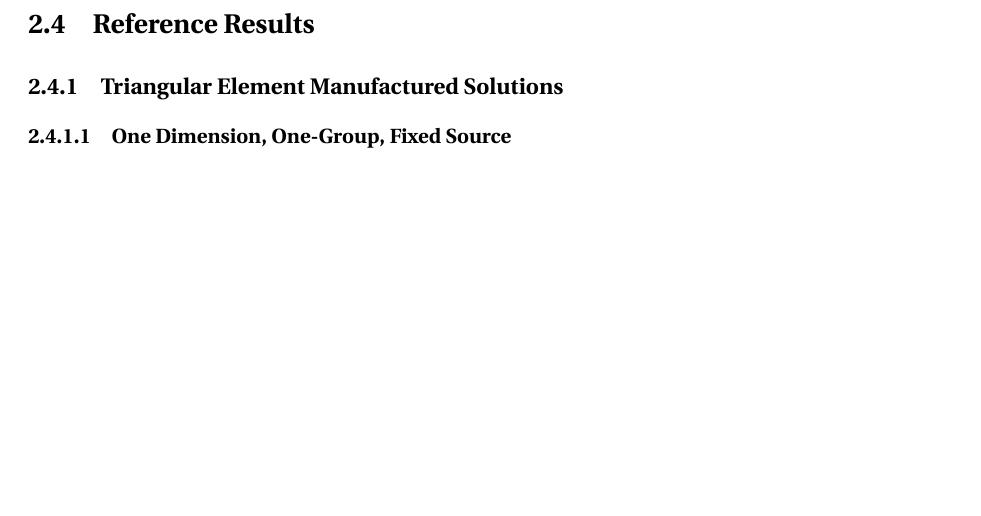
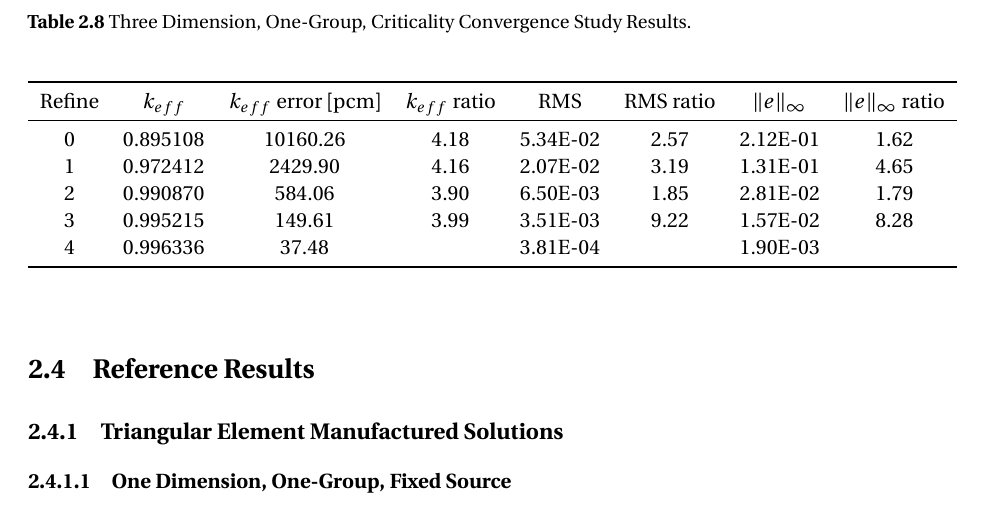
Before and after one commit to wcdawn/WilliamDawn-thesis, a LaTeX thesis (WilliamDawn-thesis.tex, which reads ch02_neutronDiffusion/ch02_neutronDiffusion.tex): part of page 34 of 44, cut at the place of the change, the shorter picture padded with empty space. Compiled offline with pdfLaTeX.

Commit message:
Update on Overleaf.

```diff
--- a/ch02_neutronDiffusion/ch02_neutronDiffusion.tex
+++ b/ch02_neutronDiffusion/ch02_neutronDiffusion.tex
@@ -867,6 +867,26 @@
       % refl0125
       % refl0500
   \subsection{Wedge Element Manufactured Solution Finite Cylinder}
+      \begin{table}
+        \caption{Three Dimension, One-Group, Criticality Convergence Study
+          Results.}
+        \label{tab:2d1g}
+        \begin{center}
+          \begin{tabular}{cccccccccc}
+            \toprule
+            Refine & $\keff$ & $\keff$ error [pcm] & $\keff$ ratio & RMS &
+              RMS ratio  & $\|e\|_{\infty}$ & $\|e\|_{\infty}$ ratio \\
+            \midrule
+            \csvreader[
+              %head to column names,
+              late after line=\\,
+              late after last line=\\\bottomrule,]
+              {ch02_neutronDiffusion/data/finite_cyl.csv}{}
+              {\csvcoli & \csvcolii & \csvcoliii & \csvcoliv & \csvcolv &
+              \csvcolvi & \csvcolxi & \csvcolxii}
+          \end{tabular}
+        \end{center}
+      \end{table}
   \subsection{Three Dimension Reactors}
     \subsubsection{MONJU}
     \subsubsection{KNK}
```
